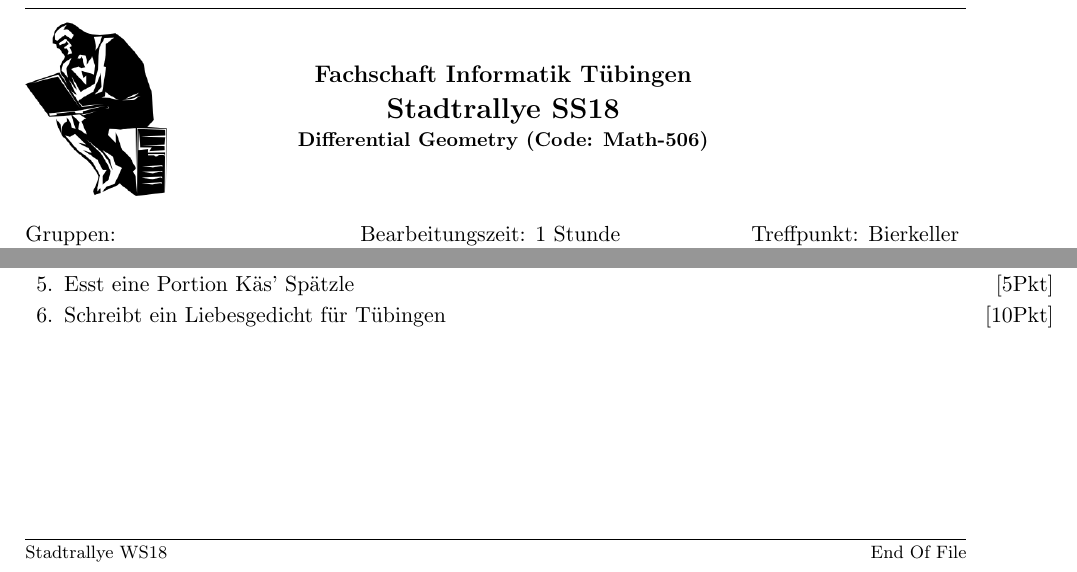
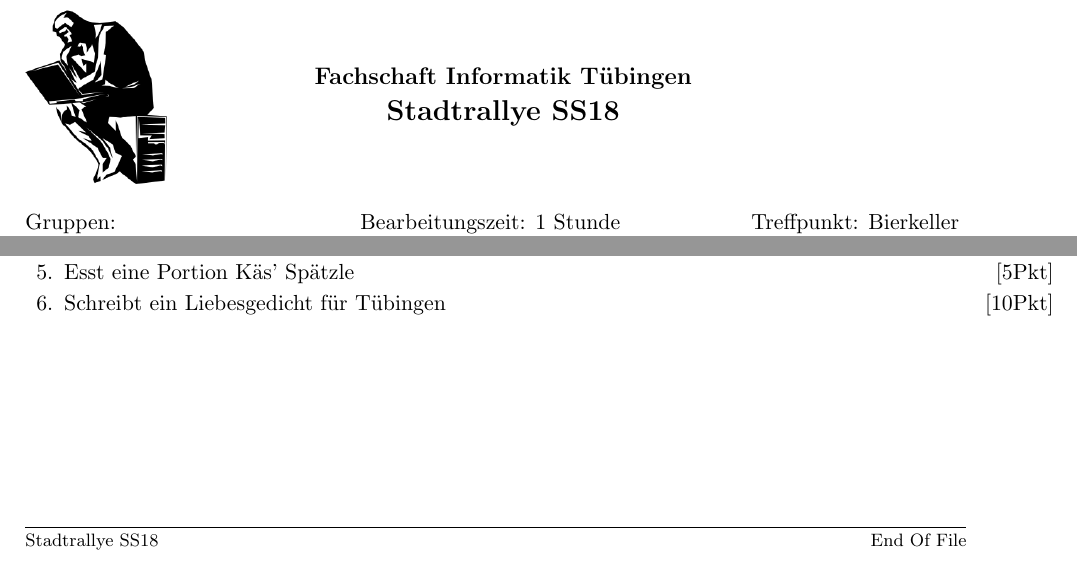
Before and after one commit to fsi-tue/stadtrallye, a LaTeX problem sheet (stadtrallye.tex): two parts of the page, joined at a grey line, cut so that both start at the same text. Compiled offline with pdfLaTeX.

Commit message:
Inhalt angepasst

```diff
--- a/stadtrallye.tex
+++ b/stadtrallye.tex
@@ -30,7 +30,7 @@
 {\footnotesize Fachschaft Informatik}
 {\footnotesize Seite \thepage\ von \numpages}
 \footrule
-\footer{\footnotesize Stadtrallye WS18}
+\footer{\footnotesize Stadtrallye SS18}
 {}
 {\ifincomplete{\footnotesize Question \IncompleteQuestion\ continues
 on the next page\ldots}{\iflastpage{\footnotesize End Of File}{\footnotesize Auf der Rückseite geht's weiter\ldots}}}
@@ -61,8 +61,7 @@ on the next page\ldots}{\iflastpage{\footnotesize End Of File}{\footnotesize Auf
 \begin{minipage}[r]{.8\textwidth}
 \begin{center}
 {\large \bfseries Fachschaft Informatik Tübingen \\
-\Large Stadtrallye SS18 \\[2pt]
-\small Differential Geometry {(\small Code: Math-506)}  \par}
+\Large Stadtrallye SS18 \par}
 %  \vspace{0.5cm}
 \end{center}
 \end{minipage}
```
Also changed, not shown: stadtrallye.pdf.
